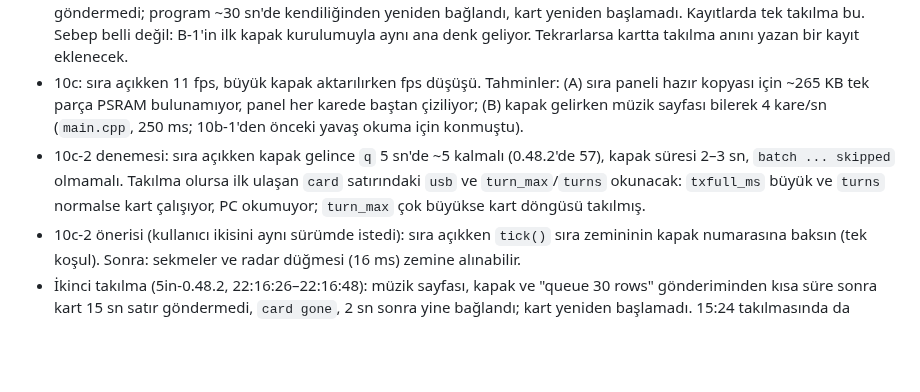
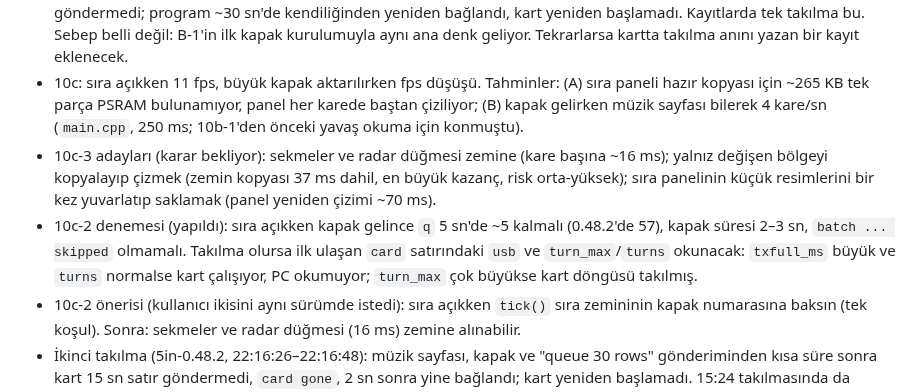
Before and after one commit to ckaraman/Plane-Radar3D, a Markdown page: docs/PLAN.md, the part around one of its changes. GitHub-like rendering; blank space fills up the shorter version.

Commit message:
Plan: stage 10c-2 measured on the card
Co-Authored-By: Claude Opus 5.5 <noreply@anthropic.com>

```diff
--- a/docs/PLAN.md
+++ b/docs/PLAN.md
@@ -76,7 +76,8 @@ içinde. Sürümler `include/config.h` içinde.
 - Sıra paneli şarkı seçince bazen kapanıyordu: program, tarayıcının sırası ile Windows'un "şu an çalan" bilgisi bir an uyuşmayınca karta QCLEAR gönderiyordu. Deck 1.11.1: uyuşmazlık 3 sn sürmeden sıra silinmez; silinince `perf.log`'a `queue clear` yazılır. Tamam (kartta denendi: ~2 dk'da 12 şarkı geçişinde silme yok, her geçişte 1 küçük kapak; başka uygulama çalınca 1 kez `queue clear ok`, YouTube Music'e dönünce sıra 12 sn sonra geri geldi).
 - Bir kez takılma (5in-0.48.0, 15:24:53): kart tuşlar sayfasındayken müzik başladı, sıra gönderildi, sonra kart 15 sn hiç satır göndermedi; program ~30 sn'de kendiliğinden yeniden bağlandı, kart yeniden başlamadı. Kayıtlarda tek takılma bu. Sebep belli değil: B-1'in ilk kapak kurulumuyla aynı ana denk geliyor. Tekrarlarsa kartta takılma anını yazan bir kayıt eklenecek.
 - 10c: sıra açıkken 11 fps, büyük kapak aktarılırken fps düşüşü. Tahminler: (A) sıra paneli hazır kopyası için ~265 KB tek parça PSRAM bulunamıyor, panel her karede baştan çiziliyor; (B) kapak gelirken müzik sayfası bilerek 4 kare/sn (`main.cpp`, 250 ms; 10b-1'den önceki yavaş okuma için konmuştu).
-- 10c-2 denemesi: sıra açıkken kapak gelince `q` 5 sn'de ~5 kalmalı (0.48.2'de 57), kapak süresi 2–3 sn, `batch ... skipped` olmamalı. Takılma olursa ilk ulaşan `card` satırındaki `usb` ve `turn_max`/`turns` okunacak: `txfull_ms` büyük ve `turns` normalse kart çalışıyor, PC okumuyor; `turn_max` çok büyükse kart döngüsü takılmış.
+- 10c-3 adayları (karar bekliyor): sekmeler ve radar düğmesi zemine (kare başına ~16 ms); yalnız değişen bölgeyi kopyalayıp çizmek (zemin kopyası 37 ms dahil, en büyük kazanç, risk orta-yüksek); sıra panelinin küçük resimlerini bir kez yuvarlatıp saklamak (panel yeniden çizimi ~70 ms).
+- 10c-2 denemesi (yapıldı): sıra açıkken kapak gelince `q` 5 sn'de ~5 kalmalı (0.48.2'de 57), kapak süresi 2–3 sn, `batch ... skipped` olmamalı. Takılma olursa ilk ulaşan `card` satırındaki `usb` ve `turn_max`/`turns` okunacak: `txfull_ms` büyük ve `turns` normalse kart çalışıyor, PC okumuyor; `turn_max` çok büyükse kart döngüsü takılmış.
 - 10c-2 önerisi (kullanıcı ikisini aynı sürümde istedi): sıra açıkken `tick()` sıra zemininin kapak numarasına baksın (tek koşul). Sonra: sekmeler ve radar düğmesi (16 ms) zemine alınabilir.
 - İkinci takılma (5in-0.48.2, 22:16:26–22:16:48): müzik sayfası, kapak ve "queue 30 rows" gönderiminden kısa süre sonra kart 15 sn satır göndermedi, `card gone`, 2 sn sonra yine bağlandı; kart yeniden başlamadı. 15:24 takılmasında da hemen önce "queue 30 rows" vardı. Kartta takılma anını yazan kayıt sırada.
 - 10c-1 denemesi (yapıldı): kapak gelirken `rx_ms` ve "cover ... B ... s" süresi 0.48.1 ile karşılaştırılacak (80 KB 2,3–3 sn); `front` hangi parçanın 44–57 ms'yi doldurduğunu gösterir.
```
Also changed, not shown: other parts of docs/PLAN.md (+1 -1 lines).
